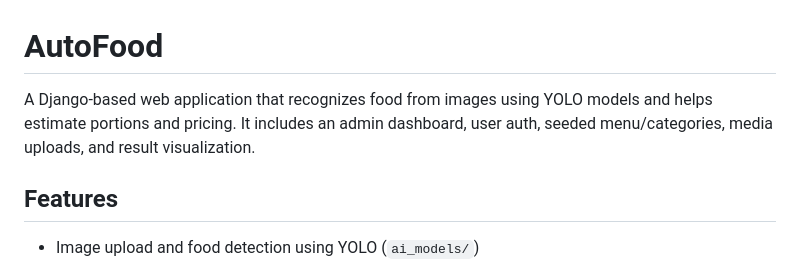
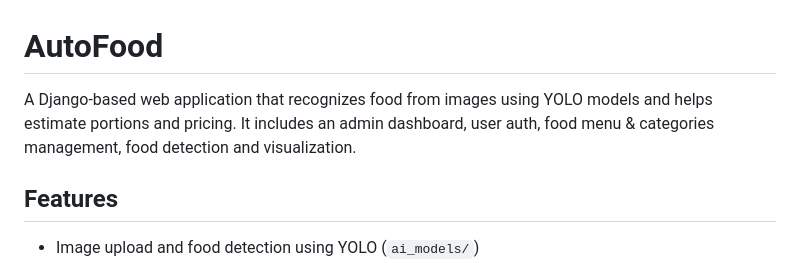
Before and after one commit to 46389/AutoFood, a Markdown page: README.md, the part around the change. Rendered like a GitHub page.

```diff
--- a/README.md
+++ b/README.md
@@ -1,6 +1,6 @@
 # AutoFood
 
-A Django-based web application that recognizes food from images using YOLO models and helps estimate portions and pricing. It includes an admin dashboard, user auth, seeded menu/categories, media uploads, and result visualization.
+A Django-based web application that recognizes food from images using YOLO models and helps estimate portions and pricing. It includes an admin dashboard, user auth, food menu & categories management, food detection and visualization.
 
 ## Features
 - Image upload and food detection using YOLO (`ai_models/`)
```
